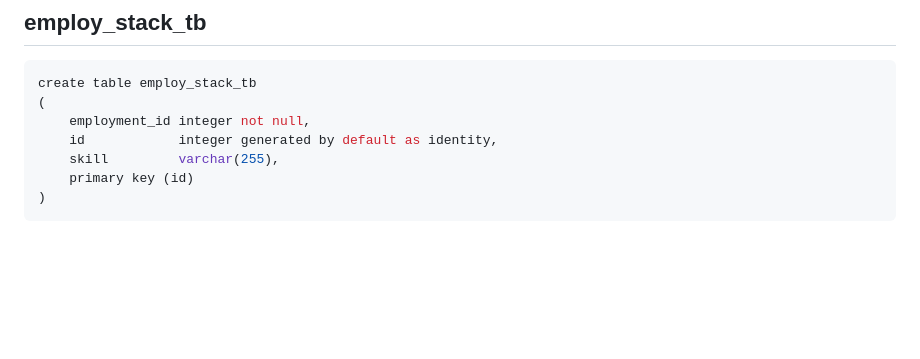
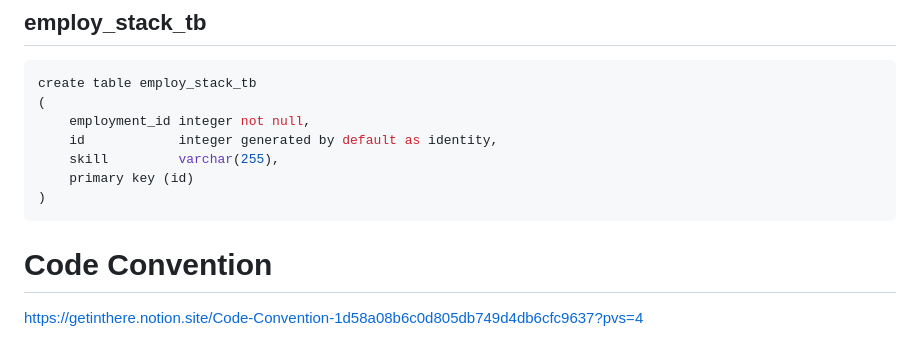
Before and after one commit to human-mjj/recruit-wwy, a Markdown page: README.md, the part around the change. Drawn GitHub-style; blank space fills up the shorter version.

Commit message:
README 수정
README 수정

````diff
--- a/README.md
+++ b/README.md
@@ -253,3 +253,6 @@ create table employ_stack_tb
     primary key (id)
 )
 ```
+
+# Code Convention
+https://getinthere.notion.site/Code-Convention-1d58a08b6c0d805db749d4db6cfc9637?pvs=4
````
